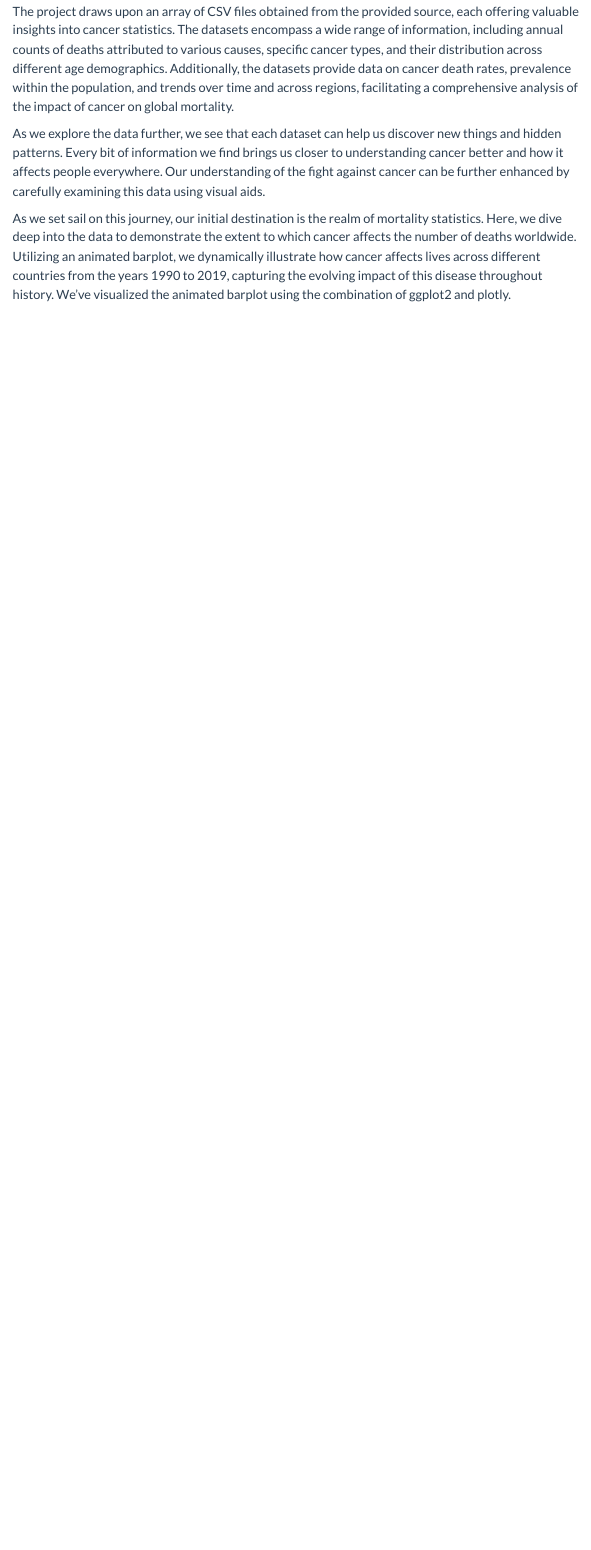
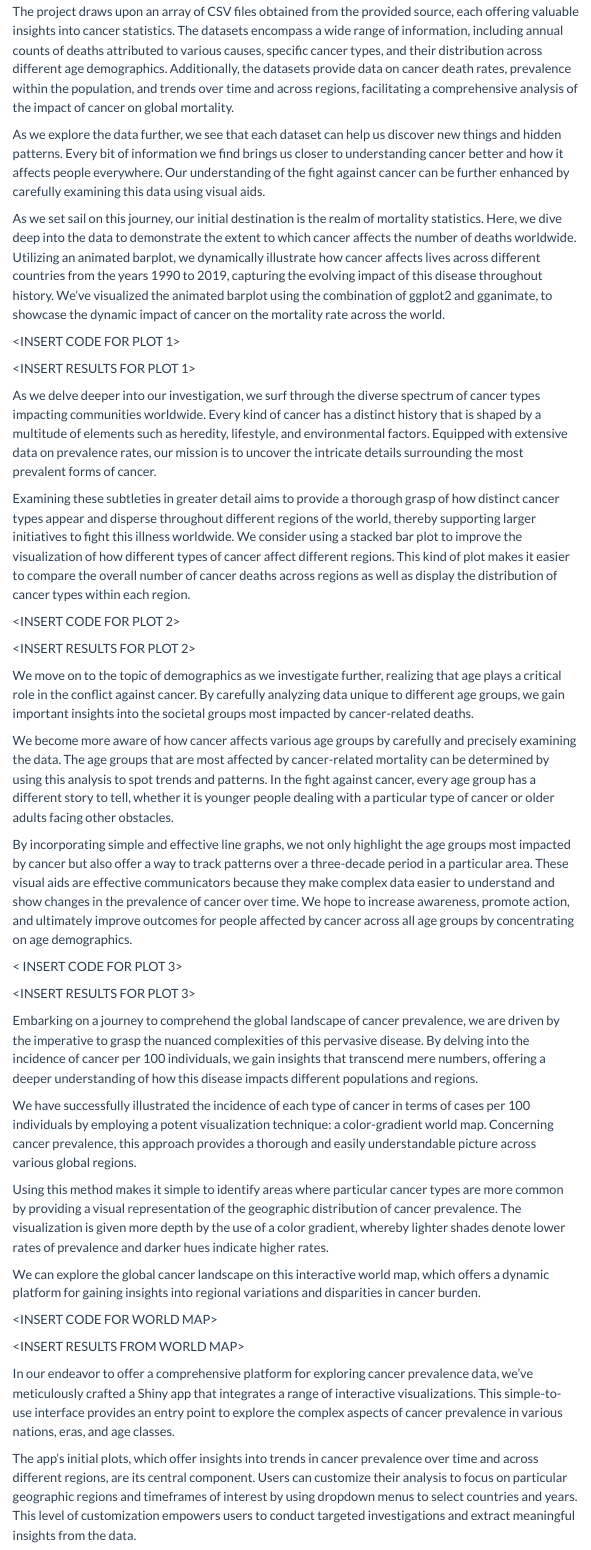
Before and after one commit to INFO-526-S24/project-final-VizMasters, a Quarto document (index.qmd): the page in a window 1100 px wide, from 560 px down before the commit and from 500 px down after it, so that both start at the same text. Rendered offline with R 4.5, knitr and Pandoc in place of Quarto, with nearby package versions; menus at the side of the page are left out.

Commit message:
UPDATE IN WRITE UP

```diff
--- a/index.qmd
+++ b/index.qmd
@@ -27,4 +25,42 @@ The project draws upon an array of CSV files obtained from the provided source,
 
 As we explore the data further, we see that each dataset can help us discover new things and hidden patterns. Every bit of information we find brings us closer to understanding cancer better and how it affects people everywhere. Our understanding of the fight against cancer can be further enhanced by carefully examining this data using visual aids.
 
-As we set sail on this journey, our initial destination is the realm of mortality statistics. Here, we dive deep into the data to demonstrate the extent to which cancer affects the number of deaths worldwide. Utilizing an animated barplot, we dynamically illustrate how cancer affects lives across different countries from the years 1990 to 2019, capturing the evolving impact of this disease throughout history. We've visualized the animated barplot using the combination of ggplot2 and plotly.
+As we set sail on this journey, our initial destination is the realm of mortality statistics. Here, we dive deep into the data to demonstrate the extent to which cancer affects the number of deaths worldwide. Utilizing an animated barplot, we dynamically illustrate how cancer affects lives across different countries from the years 1990 to 2019, capturing the evolving impact of this disease throughout history. We've visualized the animated barplot using the combination of ggplot2 and gganimate, to showcase the dynamic impact of cancer on the mortality rate across the world.
+
+\<INSERT CODE FOR PLOT 1\>
+
+\<INSERT RESULTS FOR PLOT 1\>
+
+As we delve deeper into our investigation, we surf through the diverse spectrum of cancer types impacting communities worldwide. Every kind of cancer has a distinct history that is shaped by a multitude of elements such as heredity, lifestyle, and environmental factors. Equipped with extensive data on prevalence rates, our mission is to uncover the intricate details surrounding the most prevalent forms of cancer.
+
+Examining these subtleties in greater detail aims to provide a thorough grasp of how distinct cancer types appear and disperse throughout different regions of the world, thereby supporting larger initiatives to fight this illness worldwide. We consider using a stacked bar plot to improve the visualization of how different types of cancer affect different regions. This kind of plot makes it easier to compare the overall number of cancer deaths across regions as well as display the distribution of cancer types within each region.
+
+\<INSERT CODE FOR PLOT 2\>
+
+\<INSERT RESULTS FOR PLOT 2\>
+
+We move on to the topic of demographics as we investigate further, realizing that age plays a critical role in the conflict against cancer. By carefully analyzing data unique to different age groups, we gain important insights into the societal groups most impacted by cancer-related deaths.
+
+We become more aware of how cancer affects various age groups by carefully and precisely examining the data. The age groups that are most affected by cancer-related mortality can be determined by using this analysis to spot trends and patterns. In the fight against cancer, every age group has a different story to tell, whether it is younger people dealing with a particular type of cancer or older adults facing other obstacles.
+
+By incorporating simple and effective line graphs, we not only highlight the age groups most impacted by cancer but also offer a way to track patterns over a three-decade period in a particular area. These visual aids are effective communicators because they make complex data easier to understand and show changes in the prevalence of cancer over time. We hope to increase awareness, promote action, and ultimately improve outcomes for people affected by cancer across all age groups by concentrating on age demographics.
+
+\< INSERT CODE FOR PLOT 3\>
+
+\<INSERT RESULTS FOR PLOT 3\>
+
+Embarking on a journey to comprehend the global landscape of cancer prevalence, we are driven by the imperative to grasp the nuanced complexities of this pervasive disease. By delving into the incidence of cancer per 100 individuals, we gain insights that transcend mere numbers, offering a deeper understanding of how this disease impacts different populations and regions.
+
+We have successfully illustrated the incidence of each type of cancer in terms of cases per 100 individuals by employing a potent visualization technique: a color-gradient world map. Concerning cancer prevalence, this approach provides a thorough and easily understandable picture across various global regions.
+
+Using this method makes it simple to identify areas where particular cancer types are more common by providing a visual representation of the geographic distribution of cancer prevalence. The visualization is given more depth by the use of a color gradient, whereby lighter shades denote lower rates of prevalence and darker hues indicate higher rates.
+
+We can explore the global cancer landscape on this interactive world map, which offers a dynamic platform for gaining insights into regional variations and disparities in cancer burden.
+
+\<INSERT CODE FOR WORLD MAP\>
+
+\<INSERT RESULTS FROM WORLD MAP\>
+
+In our endeavor to offer a comprehensive platform for exploring cancer prevalence data, we've meticulously crafted a Shiny app that integrates a range of interactive visualizations. This simple-to-use interface provides an entry point to explore the complex aspects of cancer prevalence in various nations, eras, and age classes.
+
+The app's initial plots, which offer insights into trends in cancer prevalence over time and across different regions, are its central component. Users can customize their analysis to focus on particular geographic regions and timeframes of interest by using dropdown menus to select countries and years. This level of customization empowers users to conduct targeted investigations and extract meaningful insights from the data.
```
Also changed, not shown: index.qmd (12 more changed lines).
